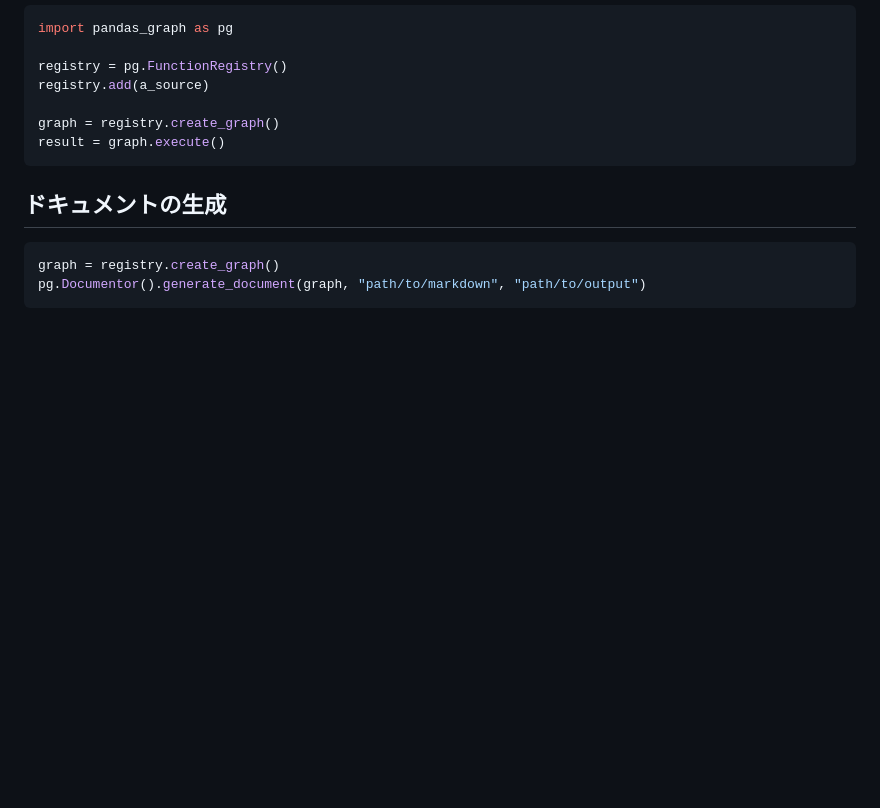
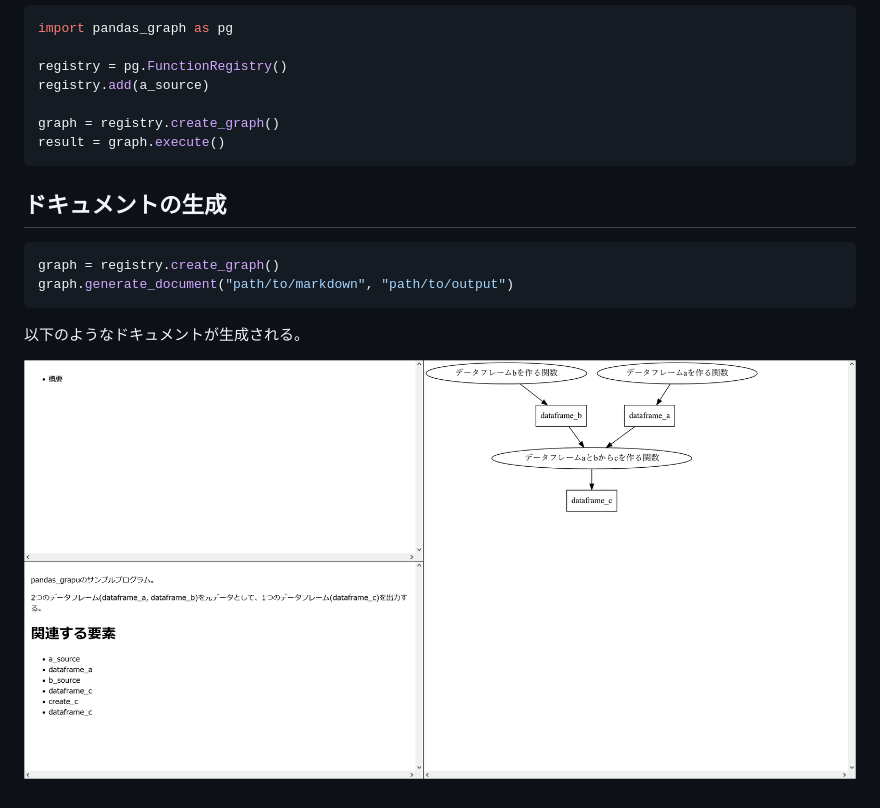
Before and after one commit to tokno/pandas_graph, a Markdown page: README.md, the part around the change. GitHub-like rendering; pictures changed too: doc/document_image.png (added); blank space fills up the shorter version.

````diff
--- a/README.md
+++ b/README.md
@@ -52,5 +52,9 @@ result = graph.execute()
 ## ドキュメントの生成
 ```python
 graph = registry.create_graph()
-pg.Documentor().generate_document(graph, "path/to/markdown", "path/to/output")
+graph.generate_document("path/to/markdown", "path/to/output")
 ```
+
+以下のようなドキュメントが生成される。
+
+![doc/document_image.png](doc/document_image.png)
````
Also changed, not shown: 5 other files.
